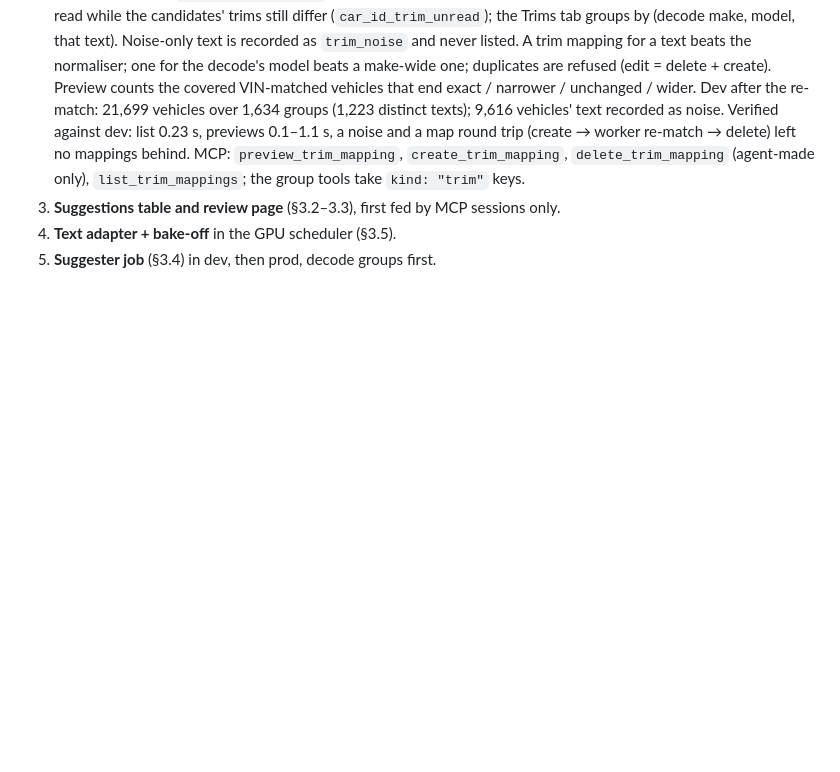
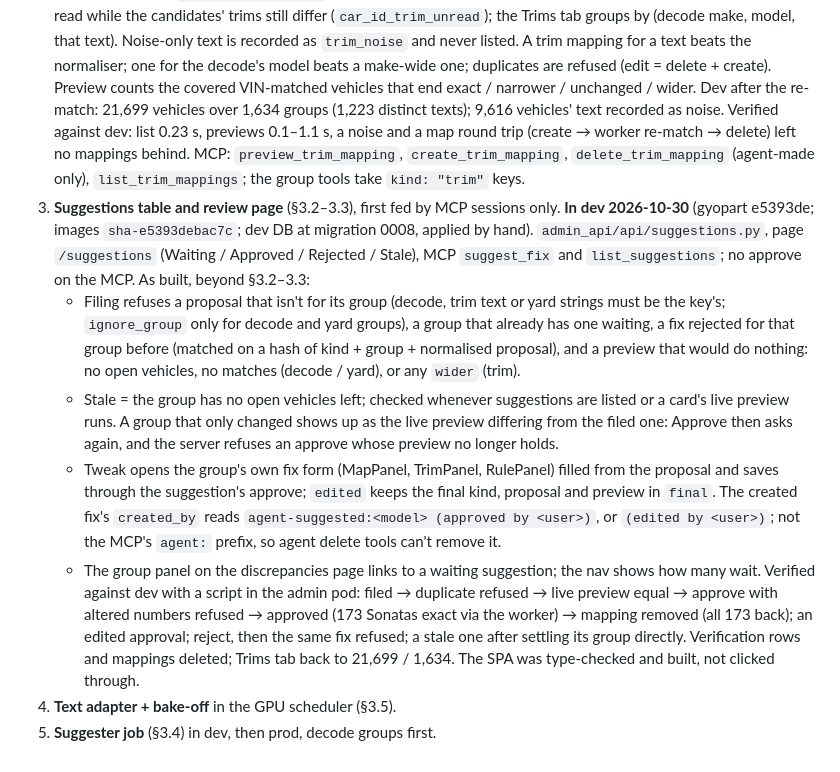
Before and after one commit to dwilson2547/gyopart, a Markdown page: junkyard-platform/docs/matching-v2-design.md, the part around one of its changes. Drawn GitHub-style; blank space fills up the shorter version.

Commit message:
matching-v2: phase 3 in dev, as built and verified
Co-Authored-By: Claude Opus 5.5 <noreply@anthropic.com>

```diff
--- a/junkyard-platform/docs/matching-v2-design.md
+++ b/junkyard-platform/docs/matching-v2-design.md
@@ -206,6 +206,25 @@ call after the bake-off.
    round trip (create → worker re-match → delete) left no mappings behind. MCP: `preview_trim_mapping`,
    `create_trim_mapping`, `delete_trim_mapping` (agent-made only), `list_trim_mappings`; the group tools take
    `kind: "trim"` keys.
-3. **Suggestions table and review page** (§3.2–3.3), first fed by MCP sessions only.
+3. **Suggestions table and review page** (§3.2–3.3), first fed by MCP sessions only. **In dev 2026-10-30** (gyopart
+   e5393de; images `sha-e5393debac7c`; dev DB at migration 0008, applied by hand). `admin_api/api/suggestions.py`,
+   page `/suggestions` (Waiting / Approved / Rejected / Stale), MCP `suggest_fix` and `list_suggestions`; no approve
+   on the MCP. As built, beyond §3.2–3.3:
+   - Filing refuses a proposal that isn't for its group (decode, trim text or yard strings must be the key's;
+     `ignore_group` only for decode and yard groups), a group that already has one waiting, a fix rejected for that
+     group before (matched on a hash of kind + group + normalised proposal), and a preview that would do nothing:
+     no open vehicles, no matches (decode / yard), or any `wider` (trim).
+   - Stale = the group has no open vehicles left; checked whenever suggestions are listed or a card's live preview
+     runs. A group that only changed shows up as the live preview differing from the filed one: Approve then asks
+     again, and the server refuses an approve whose preview no longer holds.
+   - Tweak opens the group's own fix form (MapPanel, TrimPanel, RulePanel) filled from the proposal and saves
+     through the suggestion's approve; `edited` keeps the final kind, proposal and preview in `final`. The created
+     fix's `created_by` reads `agent-suggested:<model> (approved by <user>)`, or `(edited by <user>)`; not the MCP's
+     `agent:` prefix, so agent delete tools can't remove it.
+   - The group panel on the discrepancies page links to a waiting suggestion; the nav shows how many wait.
+   Verified against dev with a script in the admin pod: filed → duplicate refused → live preview equal → approve with
+   altered numbers refused → approved (173 Sonatas exact via the worker) → mapping removed (all 173 back); an edited
+   approval; reject, then the same fix refused; a stale one after settling its group directly. Verification rows and
+   mappings deleted; Trims tab back to 21,699 / 1,634. The SPA was type-checked and built, not clicked through.
 4. **Text adapter + bake-off** in the GPU scheduler (§3.5).
 5. **Suggester job** (§3.4) in dev, then prod, decode groups first.
```
Also changed, not shown: other parts of junkyard-platform/docs/matching-v2-design.md (+1 -1 lines).
